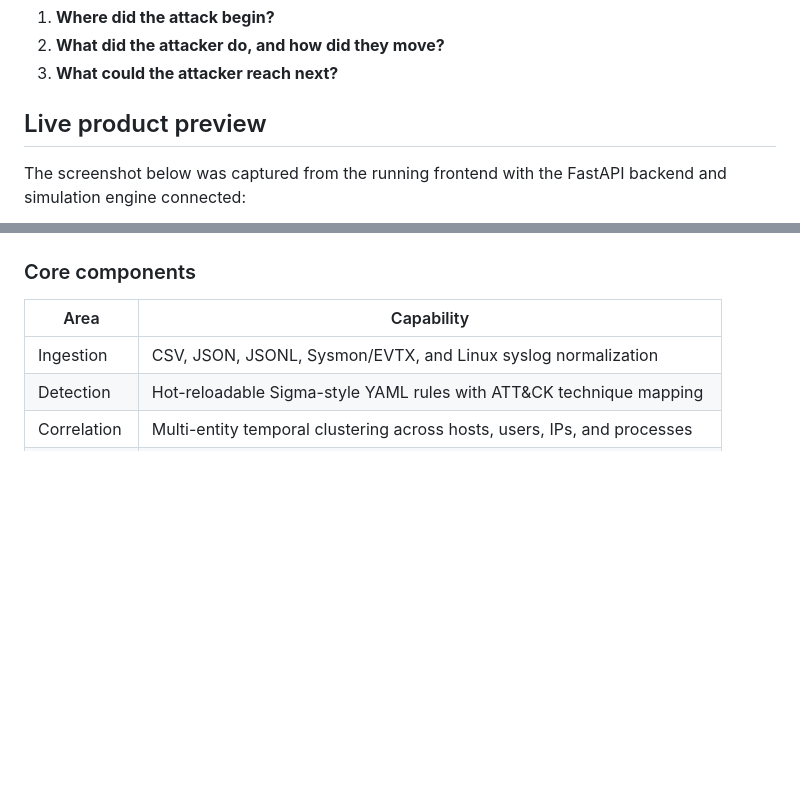
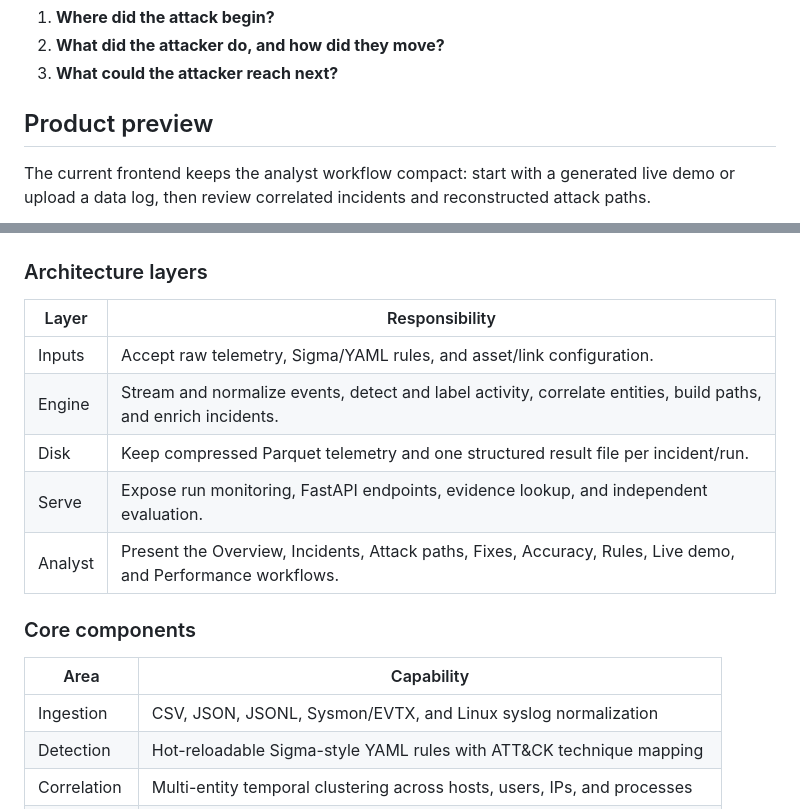
Before and after one commit to Varashree01/Mitigata_Hack, a Markdown page: README.md, 2 parts joined by grey strips. Drawn GitHub-style; blank space fills up the shorter version.

````diff
--- a/README.md
+++ b/README.md
@@ -18,7 +18,7 @@ It answers three operational questions:
 2. **What did the attacker do, and how did they move?**
 3. **What could the attacker reach next?**
 
-## Live product preview
+## Product preview
 
-The screenshot below was captured from the running frontend with the FastAPI backend and simulation engine connected:
+The current frontend keeps the analyst workflow compact: start with a generated live demo or upload a data log, then review correlated incidents and reconstructed attack paths.
 
@@ -50,4 +91,14 @@ flowchart LR
 ```
+
+### Architecture layers
+
+| Layer | Responsibility |
+| --- | --- |
+| Inputs | Accept raw telemetry, Sigma/YAML rules, and asset/link configuration. |
+| Engine | Stream and normalize events, detect and label activity, correlate entities, build paths, and enrich incidents. |
+| Disk | Keep compressed Parquet telemetry and one structured result file per incident/run. |
+| Serve | Expose run monitoring, FastAPI endpoints, evidence lookup, and independent evaluation. |
+| Analyst | Present the Overview, Incidents, Attack paths, Fixes, Accuracy, Rules, Live demo, and Performance workflows. |
 
 ### Core components
 
````
Also changed, not shown: other parts of README.md (+54 -13 lines), Docs/tracx-attack-paths.png (added), Docs/tracx-incidents.png (added), Docs/tracx-overview.png (added).
